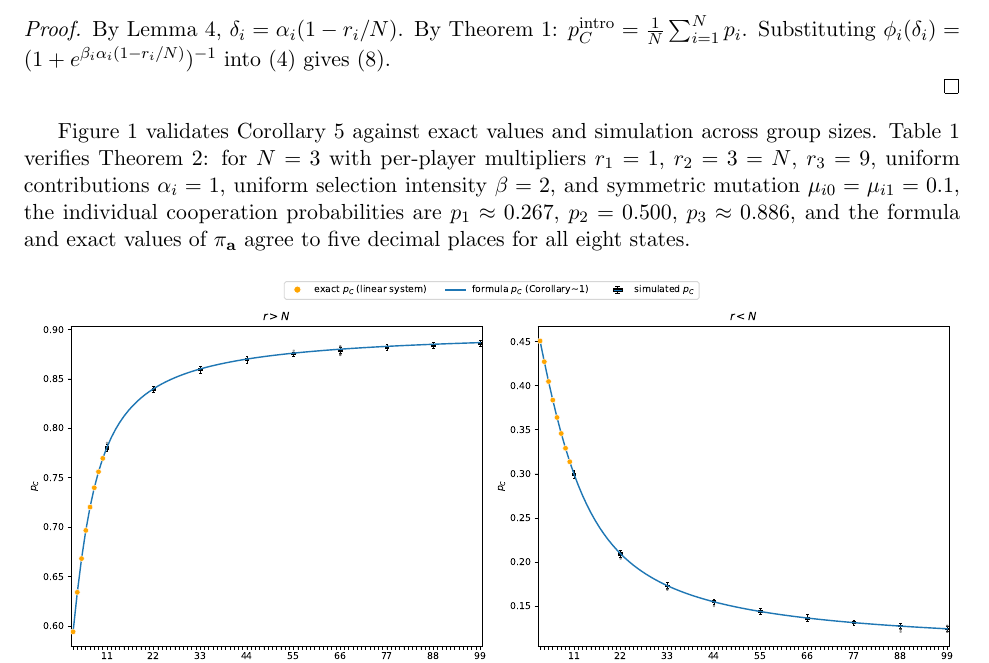
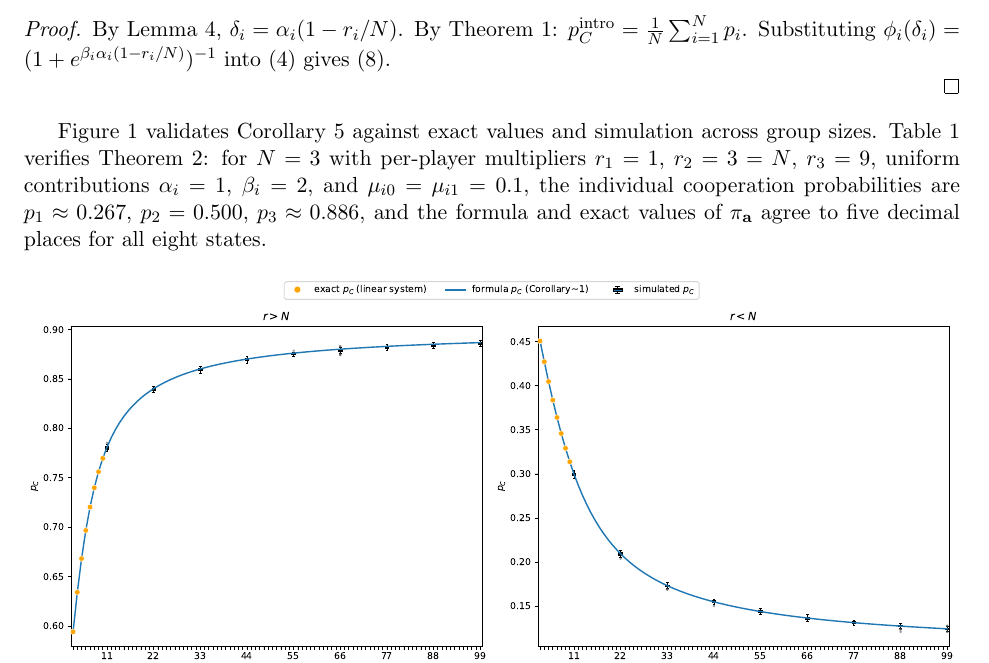
Before and after one commit to hefos/introspection-dynamics-with-mutation-in-additive-games, a LaTeX paper (tex/main.tex): part of page 5 of 9, cut so that both start at the same text. Compiled offline with pdfLaTeX.

Commit message:
Undo one reword, add i

```diff
--- a/tex/main.tex
+++ b/tex/main.tex
@@ -347,8 +347,7 @@ Figure~\ref{fig:validation} validates Corollary~\ref{cor:exact-pC} against exact
 values and simulation across group sizes.
 Table~\ref{tab:stationary} verifies Theorem~\ref{thm:stationary}: for \(N=3\) with
 per-player multipliers \(r_1=1\), \(r_2=3=N\), \(r_3=9\), uniform contributions
-\(\alpha_i=1\), uniform selection intensity \(\beta=2\), and symmetric
-mutation \(\mu_{i0}=\mu_{i1}=0.1\), the individual
+\(\alpha_i=1\), \(\beta_i=2\), and \(\mu_{i0}=\mu_{i1}=0.1\), the individual
 cooperation probabilities are \(p_1\approx0.267\), \(p_2=0.500\),
 \(p_3\approx0.886\), and the formula and exact values of \(\pi_{\mathbf{a}}\)
 agree to five decimal places for all eight states.
```
Also changed, not shown: tex/main.pdf.
